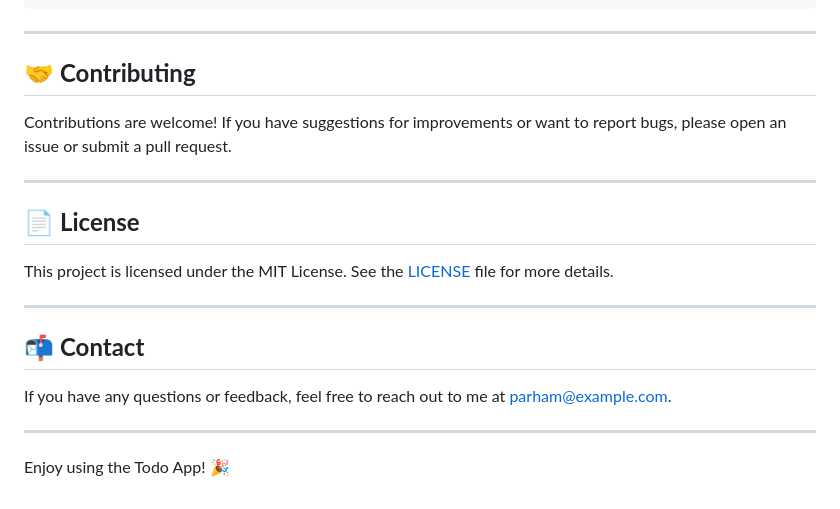
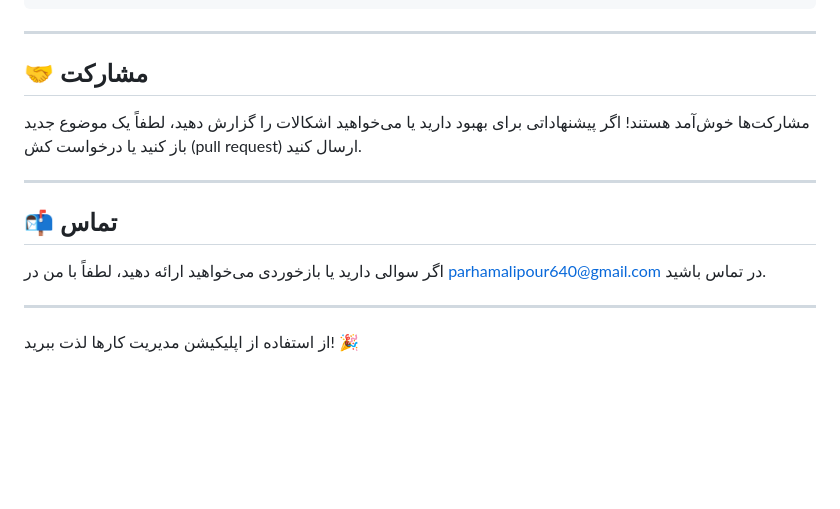
Before and after one commit to ariyagoudarzi/todo, a Markdown page: README.md, the part around one of its changes. Rendered like a GitHub page; blank space fills up the shorter version.

```diff
--- a/README.md
+++ b/README.md
@@ -108,22 +108,16 @@ removeBut.addEventListener("click", function () {
 
 ---
 
-## 🤝 **Contributing**
+## 🤝 **مشارکت**
 
-Contributions are welcome! If you have suggestions for improvements or want to report bugs, please open an issue or submit a pull request.
+مشارکت‌ها خوش‌آمد هستند! اگر پیشنهاداتی برای بهبود دارید یا می‌خواهید اشکالات را گزارش دهید، لطفاً یک موضوع جدید باز کنید یا درخواست کش (pull request) ارسال کنید.
 
 ---
 
-## 📄 **License**
+## 📬 **تماس**
 
-This project is licensed under the MIT License. See the [LICENSE](LICENSE) file for more details.
+اگر سوالی دارید یا بازخوردی می‌خواهید ارائه دهید، لطفاً با من در [parhamalipour640@gmail.com](mailto:parhamalipour640@gmail.com) در تماس باشید.
 
 ---
 
-## 📬 **Contact**
-
-If you have any questions or feedback, feel free to reach out to me at [parham@example.com](mailto:parham@example.com).
-
----
-
-Enjoy using the Todo App! 🎉
+از استفاده از اپلیکیشن مدیریت کارها لذت ببرید! 🎉
```
Also changed, not shown: other parts of README.md (+31 -31 lines).
